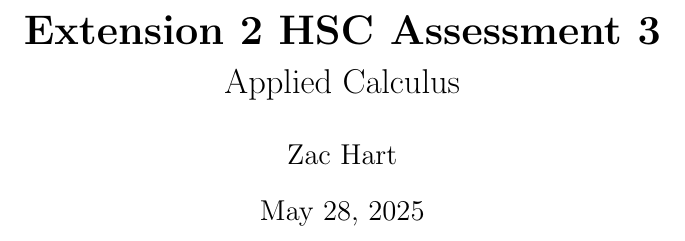
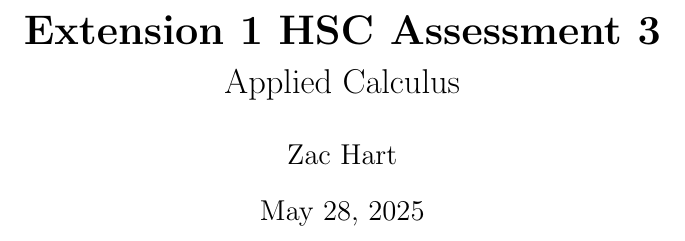
Before and after one commit to Crackson4/school-mathematics, a LaTeX document (assessments/applied-calculus/applied-calculus.tex): part of page 1 of 14, cut so that both start at the same text. Compiled offline with pdfLaTeX.

Commit message:
Applied calculus assessment: Changed title

```diff
--- a/assessments/applied-calculus/applied-calculus.tex
+++ b/assessments/applied-calculus/applied-calculus.tex
@@ -10,7 +10,7 @@
 
 \graphicspath{{graphs}}
 
-\title{\textbf{Extension 2 HSC Assessment 3}\\ {\Large Applied Calculus}}
+\title{\textbf{Extension 1 HSC Assessment 3}\\ {\Large Applied Calculus}}
 \author{Zac Hart}
 
 \begin{document}
```
